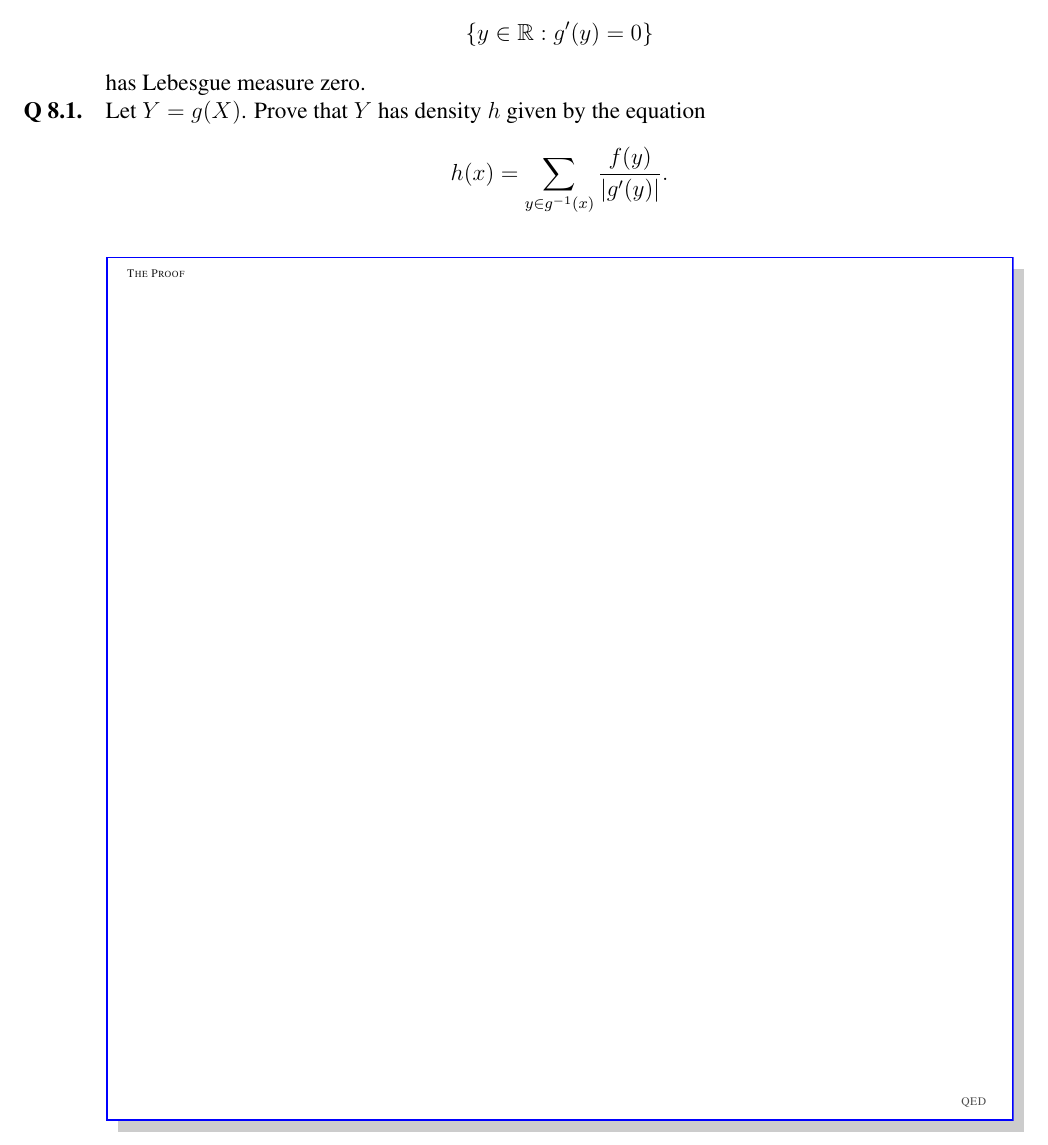
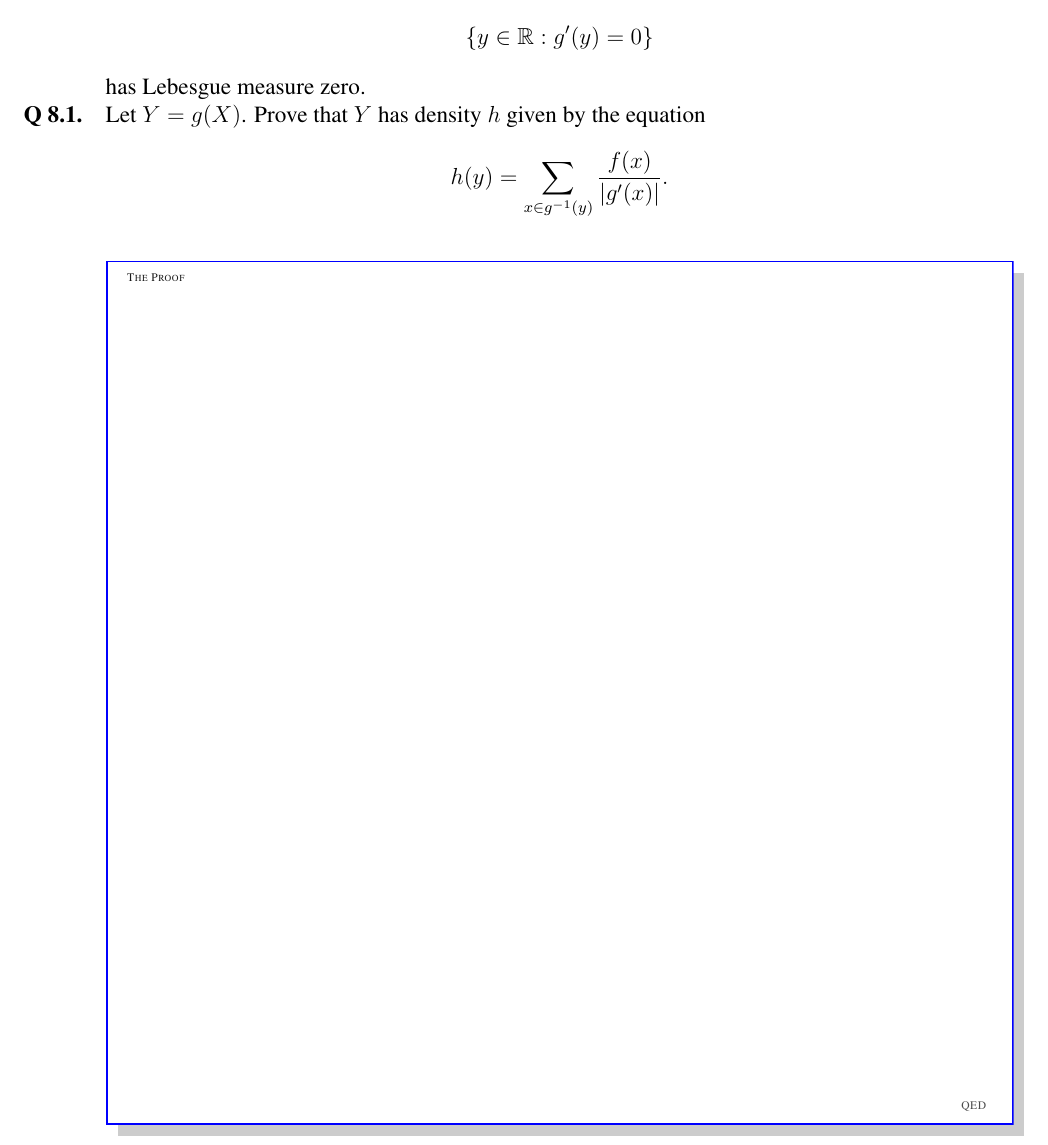
Before and after one commit to mrychlik/gradescopeexam, a LaTeX problem sheet (samples/math563/Week2/Week2-template.tex): part of page 8 of 9, cut so that both start at the same text. Compiled offline with pdfLaTeX.

Commit message:
*** empty log message ***

```diff
--- a/samples/math563/Week2/Week2-template.tex
+++ b/samples/math563/Week2/Week2-template.tex
@@ -154,7 +154,7 @@
     \begin{parts}
       \part
       Let $Y=g(X)$. Prove that $Y$ has density $h$ given by the equation
-      \[ h(x) = \sum_{y\in g^{-1}(x)} \frac{f(y)}{|g'(y)|}. \]
+      \[ h(y) = \sum_{x\in g^{-1}(y)} \frac{f(x)}{|g'(x)|}. \]
       \begin{prooforbox}[6in]
 
       \end{prooforbox}
```
